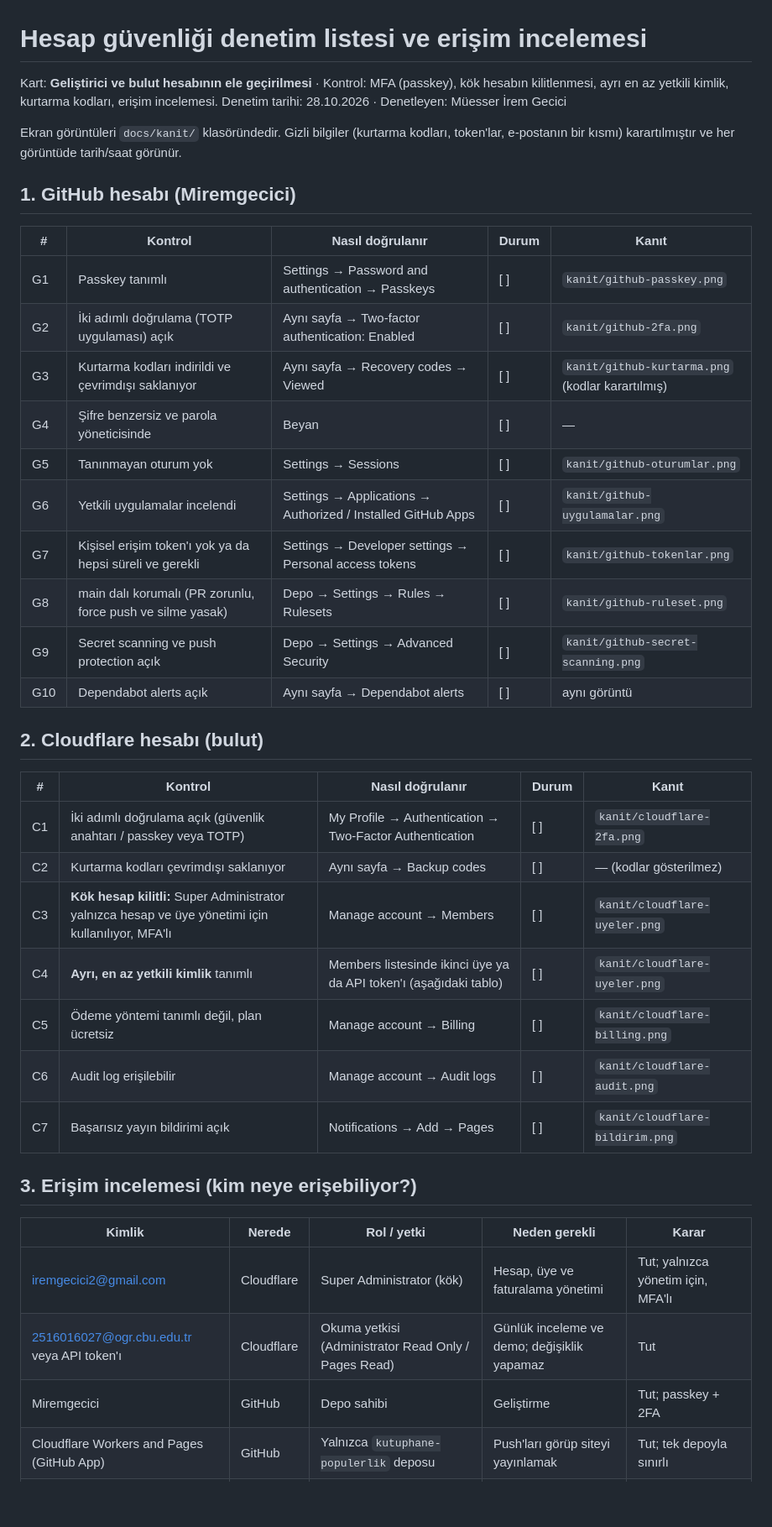
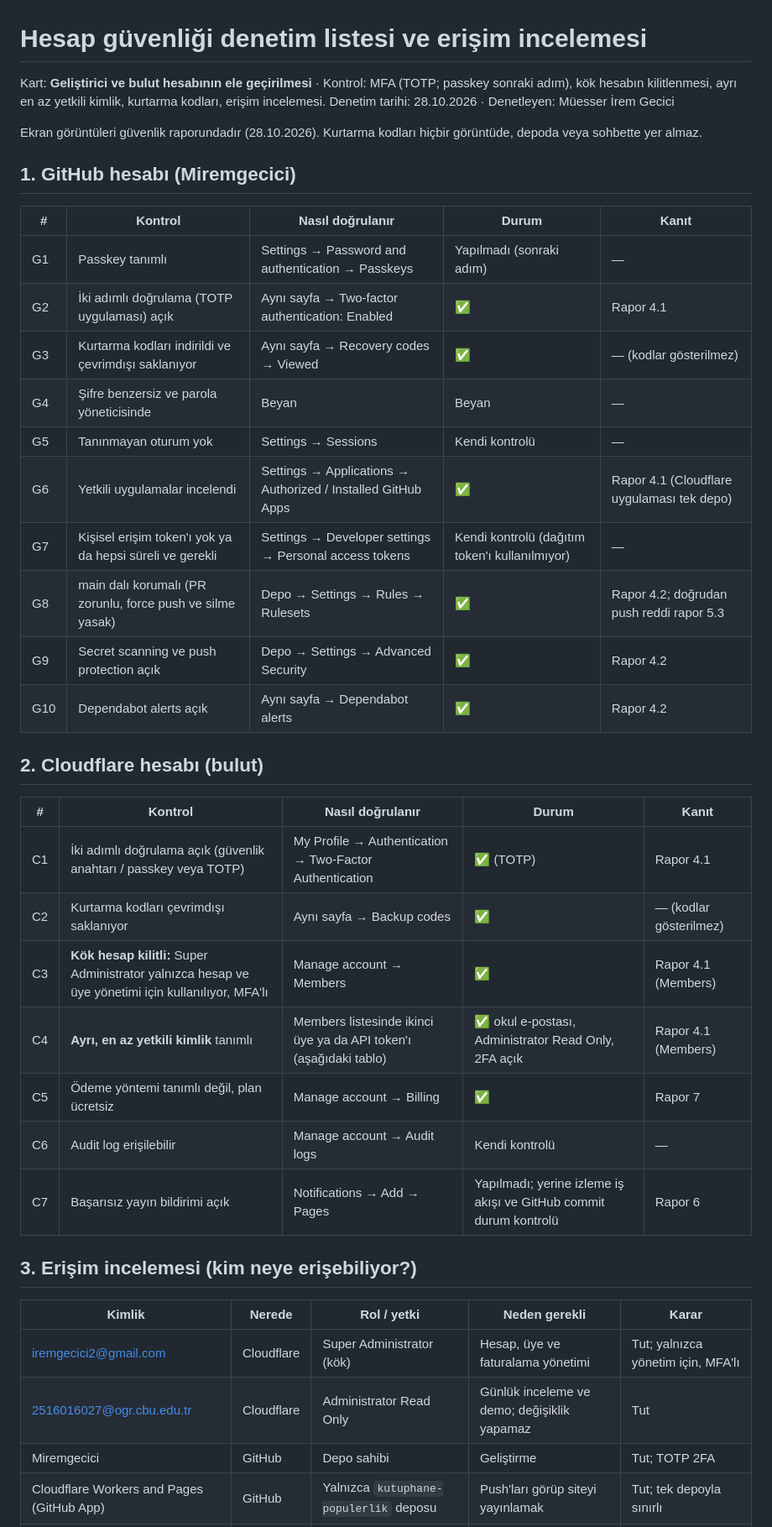
Before and after one commit to Miremgecici/kutuphane-populerlik, a Markdown page: docs/hesap-guvenligi.md, the part around one of its changes. Shown at 84% size. GitHub-like rendering; blank space fills up the shorter version.

Commit message:
Belgeler: hesap güvenliği durumu gerçek ayarlarla eşlendi (TOTP, passkey sonraki adım) (#3)
Claude-Session: https://claude.ai/code/session_018nQZ77XgmLXhy9sWycETFJ

Co-authored-by: Claude Opus 5.5 <noreply@anthropic.com>

```diff
--- a/docs/hesap-guvenligi.md
+++ b/docs/hesap-guvenligi.md
@@ -1,44 +1,44 @@
 # Hesap güvenliği denetim listesi ve erişim incelemesi
 
-Kart: **Geliştirici ve bulut hesabının ele geçirilmesi** · Kontrol: MFA (passkey), kök hesabın kilitlenmesi, ayrı en az yetkili kimlik, kurtarma kodları, erişim incelemesi.
+Kart: **Geliştirici ve bulut hesabının ele geçirilmesi** · Kontrol: MFA (TOTP; passkey sonraki adım), kök hesabın kilitlenmesi, ayrı en az yetkili kimlik, kurtarma kodları, erişim incelemesi.
 Denetim tarihi: 28.10.2026 · Denetleyen: Müesser İrem Gecici
 
-Ekran görüntüleri `docs/kanit/` klasöründedir. Gizli bilgiler (kurtarma kodları, token'lar, e-postanın bir kısmı) karartılmıştır ve her görüntüde tarih/saat görünür.
+Ekran görüntüleri güvenlik raporundadır (28.10.2026). Kurtarma kodları hiçbir görüntüde, depoda veya sohbette yer almaz.
 
 ## 1. GitHub hesabı (Miremgecici)
 
 | # | Kontrol | Nasıl doğrulanır | Durum | Kanıt |
 | --- | --- | --- | --- | --- |
-| G1 | Passkey tanımlı | Settings → Password and authentication → Passkeys | [ ] | `kanit/github-passkey.png` |
-| G2 | İki adımlı doğrulama (TOTP uygulaması) açık | Aynı sayfa → Two-factor authentication: Enabled | [ ] | `kanit/github-2fa.png` |
-| G3 | Kurtarma kodları indirildi ve çevrimdışı saklanıyor | Aynı sayfa → Recovery codes → Viewed | [ ] | `kanit/github-kurtarma.png` (kodlar karartılmış) |
-| G4 | Şifre benzersiz ve parola yöneticisinde | Beyan | [ ] | — |
-| G5 | Tanınmayan oturum yok | Settings → Sessions | [ ] | `kanit/github-oturumlar.png` |
-| G6 | Yetkili uygulamalar incelendi | Settings → Applications → Authorized / Installed GitHub Apps | [ ] | `kanit/github-uygulamalar.png` |
-| G7 | Kişisel erişim token'ı yok ya da hepsi süreli ve gerekli | Settings → Developer settings → Personal access tokens | [ ] | `kanit/github-tokenlar.png` |
-| G8 | main dalı korumalı (PR zorunlu, force push ve silme yasak) | Depo → Settings → Rules → Rulesets | [ ] | `kanit/github-ruleset.png` |
-| G9 | Secret scanning ve push protection açık | Depo → Settings → Advanced Security | [ ] | `kanit/github-secret-scanning.png` |
-| G10 | Dependabot alerts açık | Aynı sayfa → Dependabot alerts | [ ] | aynı görüntü |
+| G1 | Passkey tanımlı | Settings → Password and authentication → Passkeys | Yapılmadı (sonraki adım) | — |
+| G2 | İki adımlı doğrulama (TOTP uygulaması) açık | Aynı sayfa → Two-factor authentication: Enabled | ✅ | Rapor 4.1 |
+| G3 | Kurtarma kodları indirildi ve çevrimdışı saklanıyor | Aynı sayfa → Recovery codes → Viewed | ✅ | — (kodlar gösterilmez) |
+| G4 | Şifre benzersiz ve parola yöneticisinde | Beyan | Beyan | — |
+| G5 | Tanınmayan oturum yok | Settings → Sessions | Kendi kontrolü | — |
+| G6 | Yetkili uygulamalar incelendi | Settings → Applications → Authorized / Installed GitHub Apps | ✅ | Rapor 4.1 (Cloudflare uygulaması tek depo) |
+| G7 | Kişisel erişim token'ı yok ya da hepsi süreli ve gerekli | Settings → Developer settings → Personal access tokens | Kendi kontrolü (dağıtım token'ı kullanılmıyor) | — |
+| G8 | main dalı korumalı (PR zorunlu, force push ve silme yasak) | Depo → Settings → Rules → Rulesets | ✅ | Rapor 4.2; doğrudan push reddi rapor 5.3 |
+| G9 | Secret scanning ve push protection açık | Depo → Settings → Advanced Security | ✅ | Rapor 4.2 |
+| G10 | Dependabot alerts açık | Aynı sayfa → Dependabot alerts | ✅ | Rapor 4.2 |
 
 ## 2. Cloudflare hesabı (bulut)
 
 | # | Kontrol | Nasıl doğrulanır | Durum | Kanıt |
 | --- | --- | --- | --- | --- |
-| C1 | İki adımlı doğrulama açık (güvenlik anahtarı / passkey veya TOTP) | My Profile → Authentication → Two-Factor Authentication | [ ] | `kanit/cloudflare-2fa.png` |
-| C2 | Kurtarma kodları çevrimdışı saklanıyor | Aynı sayfa → Backup codes | [ ] | — (kodlar gösterilmez) |
-| C3 | **Kök hesap kilitli:** Super Administrator yalnızca hesap ve üye yönetimi için kullanılıyor, MFA'lı | Manage account → Members | [ ] | `kanit/cloudflare-uyeler.png` |
-| C4 | **Ayrı, en az yetkili kimlik** tanımlı | Members listesinde ikinci üye ya da API token'ı (aşağıdaki tablo) | [ ] | `kanit/cloudflare-uyeler.png` |
-| C5 | Ödeme yöntemi tanımlı değil, plan ücretsiz | Manage account → Billing | [ ] | `kanit/cloudflare-billing.png` |
-| C6 | Audit log erişilebilir | Manage account → Audit logs | [ ] | `kanit/cloudflare-audit.png` |
-| C7 | Başarısız yayın bildirimi açık | Notifications → Add → Pages | [ ] | `kanit/cloudflare-bildirim.png` |
+| C1 | İki adımlı doğrulama açık (güvenlik anahtarı / passkey veya TOTP) | My Profile → Authentication → Two-Factor Authentication | ✅ (TOTP) | Rapor 4.1 |
+| C2 | Kurtarma kodları çevrimdışı saklanıyor | Aynı sayfa → Backup codes | ✅ | — (kodlar gösterilmez) |
+| C3 | **Kök hesap kilitli:** Super Administrator yalnızca hesap ve üye yönetimi için kullanılıyor, MFA'lı | Manage account → Members | ✅ | Rapor 4.1 (Members) |
+| C4 | **Ayrı, en az yetkili kimlik** tanımlı | Members listesinde ikinci üye ya da API token'ı (aşağıdaki tablo) | ✅ okul e-postası, Administrator Read Only, 2FA açık | Rapor 4.1 (Members) |
+| C5 | Ödeme yöntemi tanımlı değil, plan ücretsiz | Manage account → Billing | ✅ | Rapor 7 |
+| C6 | Audit log erişilebilir | Manage account → Audit logs | Kendi kontrolü | — |
+| C7 | Başarısız yayın bildirimi açık | Notifications → Add → Pages | Yapılmadı; yerine izleme iş akışı ve GitHub commit durum kontrolü | Rapor 6 |
 
 ## 3. Erişim incelemesi (kim neye erişebiliyor?)
 
 | Kimlik | Nerede | Rol / yetki | Neden gerekli | Karar |
 | --- | --- | --- | --- | --- |
 | iremgecici2@gmail.com | Cloudflare | Super Administrator (kök) | Hesap, üye ve faturalama yönetimi | Tut; yalnızca yönetim için, MFA'lı |
-| 2516016027@ogr.cbu.edu.tr veya API token'ı | Cloudflare | Okuma yetkisi (Administrator Read Only / Pages Read) | Günlük inceleme ve demo; değişiklik yapamaz | Tut |
-| Miremgecici | GitHub | Depo sahibi | Geliştirme | Tut; passkey + 2FA |
+| 2516016027@ogr.cbu.edu.tr | Cloudflare | Administrator Read Only | Günlük inceleme ve demo; değişiklik yapamaz | Tut |
+| Miremgecici | GitHub | Depo sahibi | Geliştirme | Tut; TOTP 2FA |
 | Cloudflare Workers and Pages (GitHub App) | GitHub | Yalnızca `kutuphane-populerlik` deposu | Push'ları görüp siteyi yayınlamak | Tut; tek depoyla sınırlı |
 | github-actions[bot] (`GITHUB_TOKEN`) | GitHub | İş bazında: contents/pull-requests/issues | Veri güncelleme, ZAP raporu, alarm | Tut; her çalışmada yeni ve kısa ömürlü |
 | Dependabot | GitHub | Güncelleme PR'ı açma | Bağımlılık taraması | Tut |
```
Also changed, not shown: other parts of docs/hesap-guvenligi.md (+4 -3 lines), README.md (+2 -2 lines), docs/tehdit-modeli.md (+4 -4 lines).
